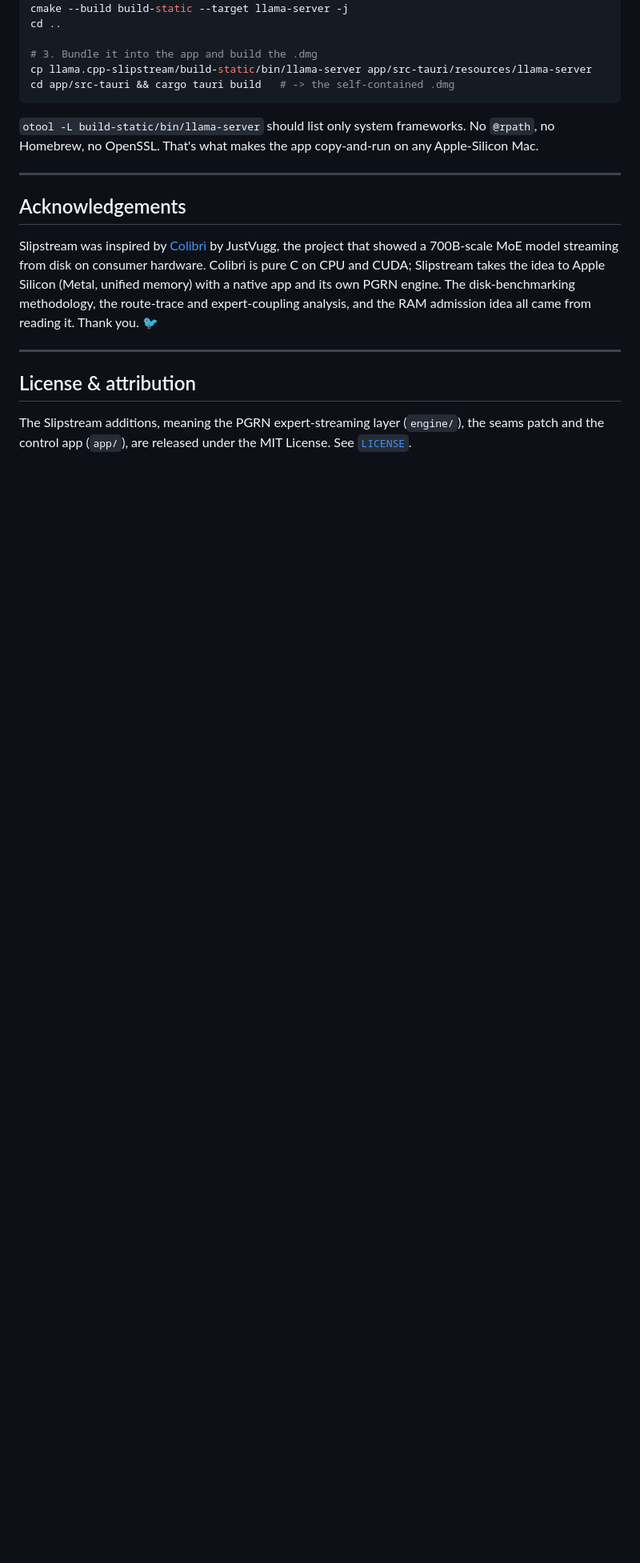
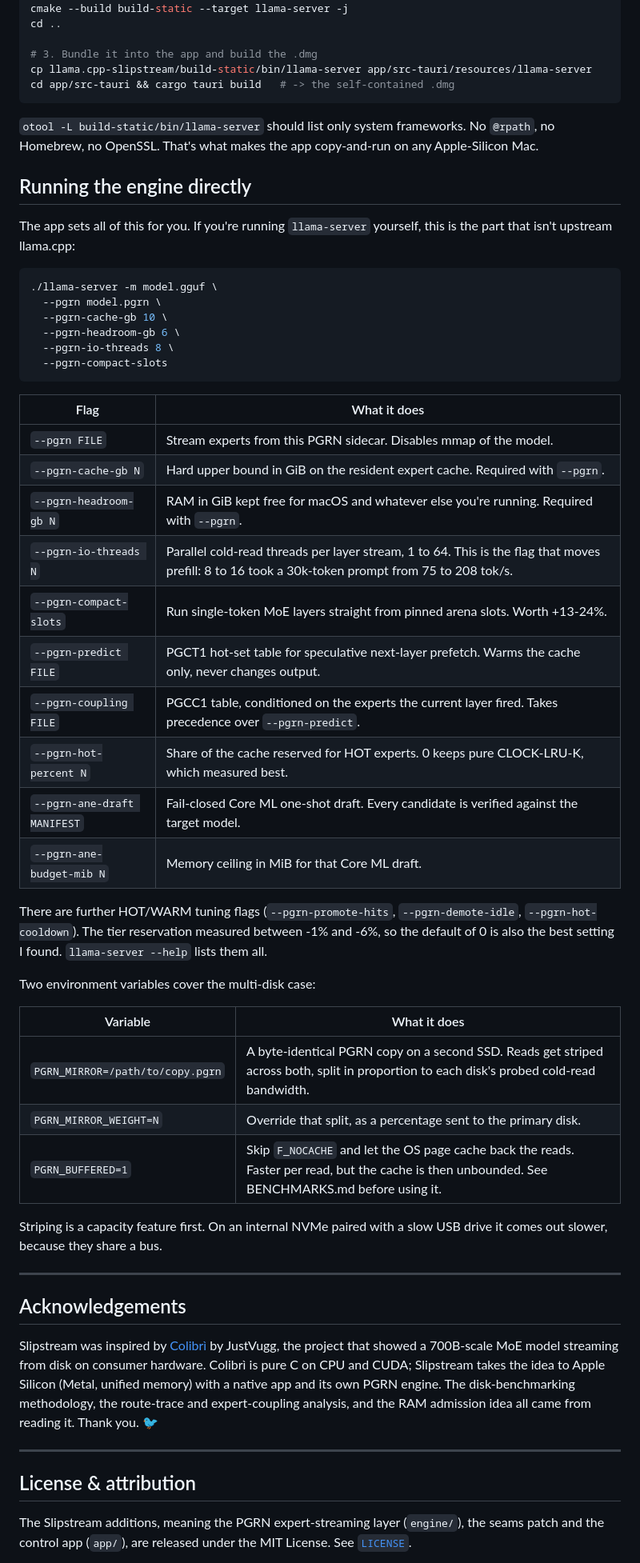
Before and after one commit to Schero94/slipstream, a Markdown page: README.md, the part around one of its changes. Shown at 80% size. GitHub-like rendering; blank space fills up the shorter version.

Commit message:
docs: document the features the README had fallen behind on
Audited the README against the shipped engine flags, the app UI and
BENCHMARKS.md. Missing pieces, now added:

- compact / zero-copy slots (+13-24%, default-on in the app) appeared in
  BENCHMARKS.md and on the site but nowhere in the README
- a "Running the engine directly" section: all 13 --pgrn-* flags and the
  PGRN_MIRROR / PGRN_MIRROR_WEIGHT / PGRN_BUFFERED env knobs, none of
  which were documented anywhere the reader could find them
- dual-SSD striping, described as the capacity feature it is
- the app's on-device codebase indexing (local embedder + Qdrant, neither
  bundled in the .dmg)
- the Compact and Predictive Prefetch switches in the settings panel

Also fixed the 35B figure in Limitations, which said ~14 tok/s while the
table above it says 13-19.

Co-Authored-By: Claude Opus 5 (1M context) <noreply@anthropic.com>

````diff
--- a/README.md
+++ b/README.md
@@ -160,6 +166,44 @@ cd app/src-tauri && cargo tauri build   # -> the self-contained .dmg
 
 `otool -L build-static/bin/llama-server` should list only system frameworks. No `@rpath`, no Homebrew, no OpenSSL. That's what makes the app copy-and-run on any Apple-Silicon Mac.
 
+## Running the engine directly
+
+The app sets all of this for you. If you're running `llama-server` yourself, this is the part that isn't upstream llama.cpp:
+
+```bash
+./llama-server -m model.gguf \
+  --pgrn model.pgrn \
+  --pgrn-cache-gb 10 \
+  --pgrn-headroom-gb 6 \
+  --pgrn-io-threads 8 \
+  --pgrn-compact-slots
+```
+
+| Flag | What it does |
+|---|---|
+| `--pgrn FILE` | Stream experts from this PGRN sidecar. Disables mmap of the model. |
+| `--pgrn-cache-gb N` | Hard upper bound in GiB on the resident expert cache. Required with `--pgrn`. |
+| `--pgrn-headroom-gb N` | RAM in GiB kept free for macOS and whatever else you're running. Required with `--pgrn`. |
+| `--pgrn-io-threads N` | Parallel cold-read threads per layer stream, 1 to 64. This is the flag that moves prefill: 8 to 16 took a 30k-token prompt from 75 to 208 tok/s. |
+| `--pgrn-compact-slots` | Run single-token MoE layers straight from pinned arena slots. Worth +13-24%. |
+| `--pgrn-predict FILE` | PGCT1 hot-set table for speculative next-layer prefetch. Warms the cache only, never changes output. |
+| `--pgrn-coupling FILE` | PGCC1 table, conditioned on the experts the current layer fired. Takes precedence over `--pgrn-predict`. |
+| `--pgrn-hot-percent N` | Share of the cache reserved for HOT experts. 0 keeps pure CLOCK-LRU-K, which measured best. |
+| `--pgrn-ane-draft MANIFEST` | Fail-closed Core ML one-shot draft. Every candidate is verified against the target model. |
+| `--pgrn-ane-budget-mib N` | Memory ceiling in MiB for that Core ML draft. |
+
+There are further HOT/WARM tuning flags (`--pgrn-promote-hits`, `--pgrn-demote-idle`, `--pgrn-hot-cooldown`). The tier reservation measured between -1% and -6%, so the default of 0 is also the best setting I found. `llama-server --help` lists them all.
+
+Two environment variables cover the multi-disk case:
+
+| Variable | What it does |
+|---|---|
+| `PGRN_MIRROR=/path/to/copy.pgrn` | A byte-identical PGRN copy on a second SSD. Reads get striped across both, split in proportion to each disk's probed cold-read bandwidth. |
+| `PGRN_MIRROR_WEIGHT=N` | Override that split, as a percentage sent to the primary disk. |
+| `PGRN_BUFFERED=1` | Skip `F_NOCACHE` and let the OS page cache back the reads. Faster per read, but the cache is then unbounded. See BENCHMARKS.md before using it. |
+
+Striping is a capacity feature first. On an internal NVMe paired with a slow USB drive it comes out slower, because they share a bus.
+
 ---
 
 ## Acknowledgements
````
Also changed, not shown: other parts of README.md (+9 -3 lines).
